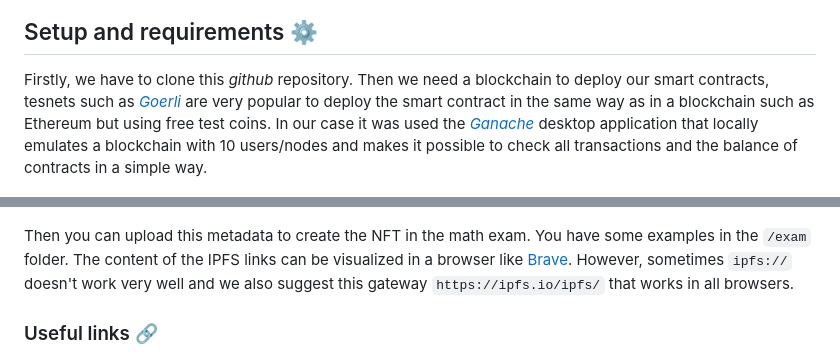
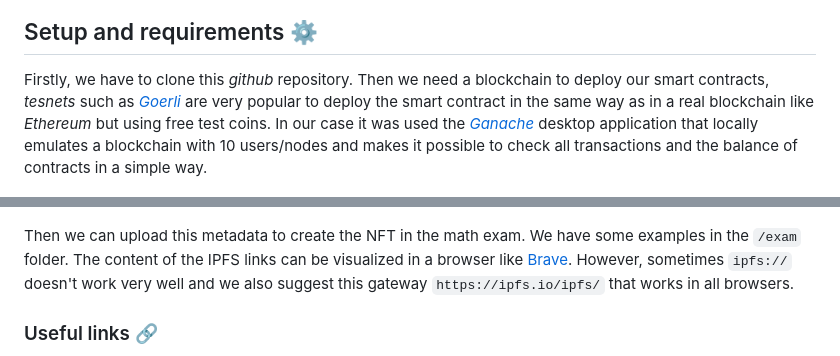
Before and after one commit to pedrotega/smartexam, a Markdown page: README.md, 2 parts joined by grey strips. Drawn GitHub-style.

```diff
--- a/README.md
+++ b/README.md
@@ -69,7 +68,7 @@ The student can simply answer the drive test questions, answer the history test
 
 ## Setup and requirements :gear:
 
-Firstly, we have to clone this *github* repository. Then we need a blockchain to deploy our smart contracts, tesnets such as *[Goerli](https://goerli.net/)* are very popular to deploy the smart contract in the same way as in a blockchain such as Ethereum but using free test coins. In our case it was used the *[Ganache](https://trufflesuite.com/ganache/)* desktop application that locally emulates a blockchain with 10 users/nodes and makes it possible to check all transactions and the balance of contracts in a simple way.
+Firstly, we have to clone this *github* repository. Then we need a blockchain to deploy our smart contracts, *tesnets* such as *[Goerli](https://goerli.net/)* are very popular to deploy the smart contract in the same way as in a real blockchain like *Ethereum* but using free test coins. In our case it was used the *[Ganache](https://trufflesuite.com/ganache/)* desktop application that locally emulates a blockchain with 10 users/nodes and makes it possible to check all transactions and the balance of contracts in a simple way.
 
 ![Example image](./images/ganache.png)
 
@@ -100,7 +99,7 @@ To easily upload files to an IPFS, you can use websites that facilitate this tas
 ![Example image](./images/nftstorage.png)
 
 
-Then you can upload this metadata to create the NFT in the math exam. You have some examples in the `/exam` folder. The content of the IPFS links can be visualized in a browser like [Brave](https://brave.com/es/). However, sometimes `ipfs://` doesn't work very well and we also suggest this gateway `https://ipfs.io/ipfs/` that works in all browsers.
+Then we can upload this metadata to create the NFT in the math exam. We have some examples in the `/exam` folder. The content of the IPFS links can be visualized in a browser like [Brave](https://brave.com/es/). However, sometimes `ipfs://` doesn't work very well and we also suggest this gateway `https://ipfs.io/ipfs/` that works in all browsers.
 
 ### Useful links :link:
 
```
Also changed, not shown: other parts of README.md (+16 -17 lines).
